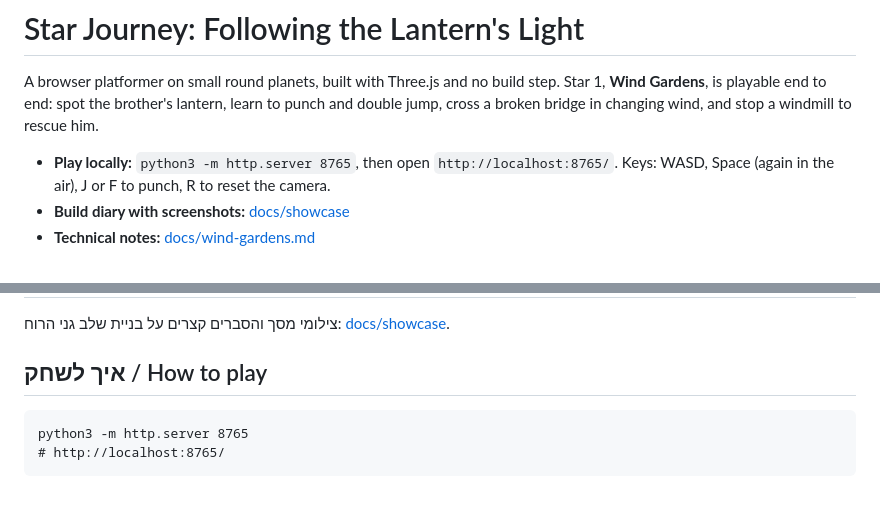
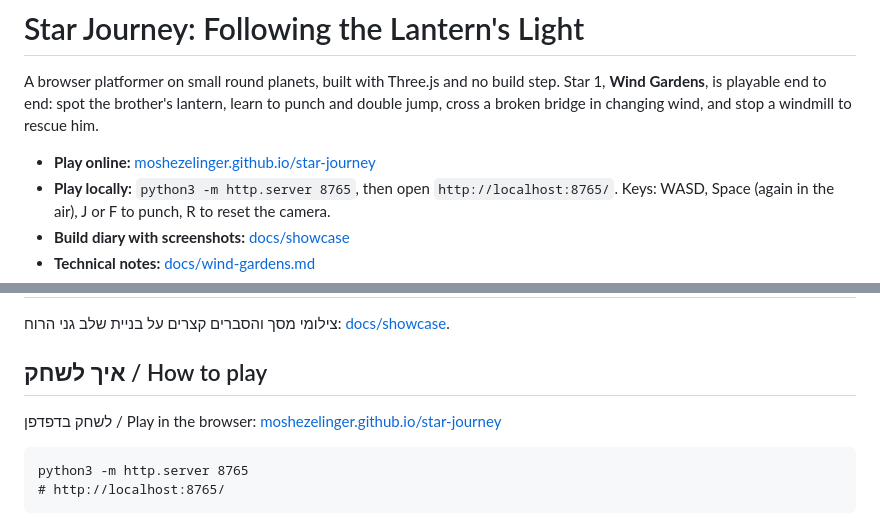
Before and after one commit to moshezelinger/star-journey, a Markdown page: README.md, 2 parts joined by grey strips. Drawn GitHub-style; blank space fills up the shorter version.

````diff
--- a/README.md
+++ b/README.md
@@ -3,6 +3,7 @@
 
 A browser platformer on small round planets, built with Three.js and no build step. Star 1, **Wind Gardens**, is playable end to end: spot the brother's lantern, learn to punch and double jump, cross a broken bridge in changing wind, and stop a windmill to rescue him.
 
+- **Play online:** [moshezelinger.github.io/star-journey](https://moshezelinger.github.io/star-journey/)
 - **Play locally:** `python3 -m http.server 8765`, then open `http://localhost:8765/`. Keys: WASD, Space (again in the air), J or F to punch, R to reset the camera.
 - **Build diary with screenshots:** [docs/showcase](docs/showcase/README.md)
 - **Technical notes:** [docs/wind-gardens.md](docs/wind-gardens.md)
@@ -26,6 +27,8 @@ Status: prototype. Graphics are placeholder primitives, and the level has not ye
 
 ## איך לשחק / How to play
 
+לשחק בדפדפן / Play in the browser: [moshezelinger.github.io/star-journey](https://moshezelinger.github.io/star-journey/)
+
 ```
 python3 -m http.server 8765
 # http://localhost:8765/
````
Also changed, not shown: docs/showcase/README.md (+8 -0 lines), docs/showcase/img/16-day-night-cycle.jpg (added).
